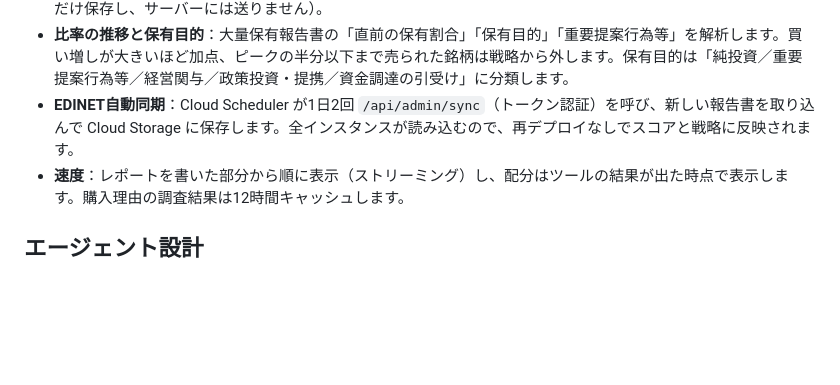
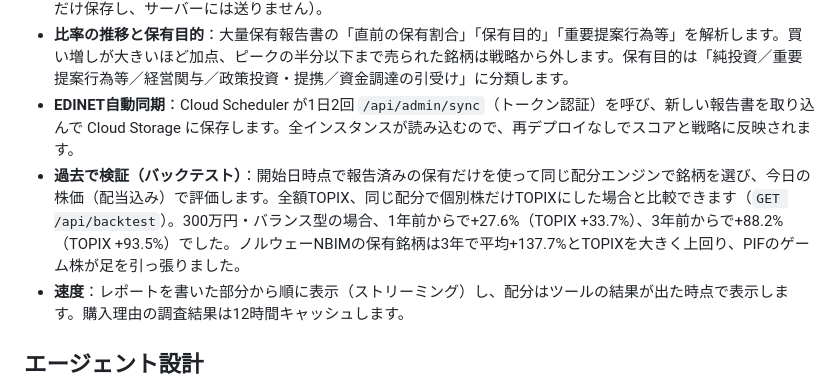
Before and after one commit to YasuhitoYanagisawa/sovereign-lens, a Markdown page: README.md, the part around the change. GitHub-like rendering; blank space fills up the shorter version.

Commit message:
Docs: backtest results
Co-Authored-By: Claude Opus 5.5 <noreply@anthropic.com>
Claude-Session: https://claude.ai/code/session_01WmWDLmX6dSFwv7ztV1CJLA

```diff
--- a/README.md
+++ b/README.md
@@ -28,6 +28,7 @@
 - **保有管理**：買った銘柄を記録して、損益・前日比・ファンドの売り動向を確認できます（データはブラウザ内にだけ保存し、サーバーには送りません）。
 - **比率の推移と保有目的**：大量保有報告書の「直前の保有割合」「保有目的」「重要提案行為等」を解析します。買い増しが大きいほど加点、ピークの半分以下まで売られた銘柄は戦略から外します。保有目的は「純投資／重要提案行為等／経営関与／政策投資・提携／資金調達の引受け」に分類します。
 - **EDINET自動同期**：Cloud Scheduler が1日2回 `/api/admin/sync`（トークン認証）を呼び、新しい報告書を取り込んで Cloud Storage に保存します。全インスタンスが読み込むので、再デプロイなしでスコアと戦略に反映されます。
+- **過去で検証（バックテスト）**：開始日時点で報告済みの保有だけを使って同じ配分エンジンで銘柄を選び、今日の株価（配当込み）で評価します。全額TOPIX、同じ配分で個別株だけTOPIXにした場合と比較できます（`GET /api/backtest`）。300万円・バランス型の場合、1年前からで+27.6%（TOPIX +33.7%）、3年前からで+88.2%（TOPIX +93.5%）でした。ノルウェーNBIMの保有銘柄は3年で平均+137.7%とTOPIXを大きく上回り、PIFのゲーム株が足を引っ張りました。
 - **速度**：レポートを書いた部分から順に表示（ストリーミング）し、配分はツールの結果が出た時点で表示します。購入理由の調査結果は12時間キャッシュします。
 
 ## エージェント設計
```
Also changed, not shown: docs/SUBMISSION.md (+3 -0 lines).
